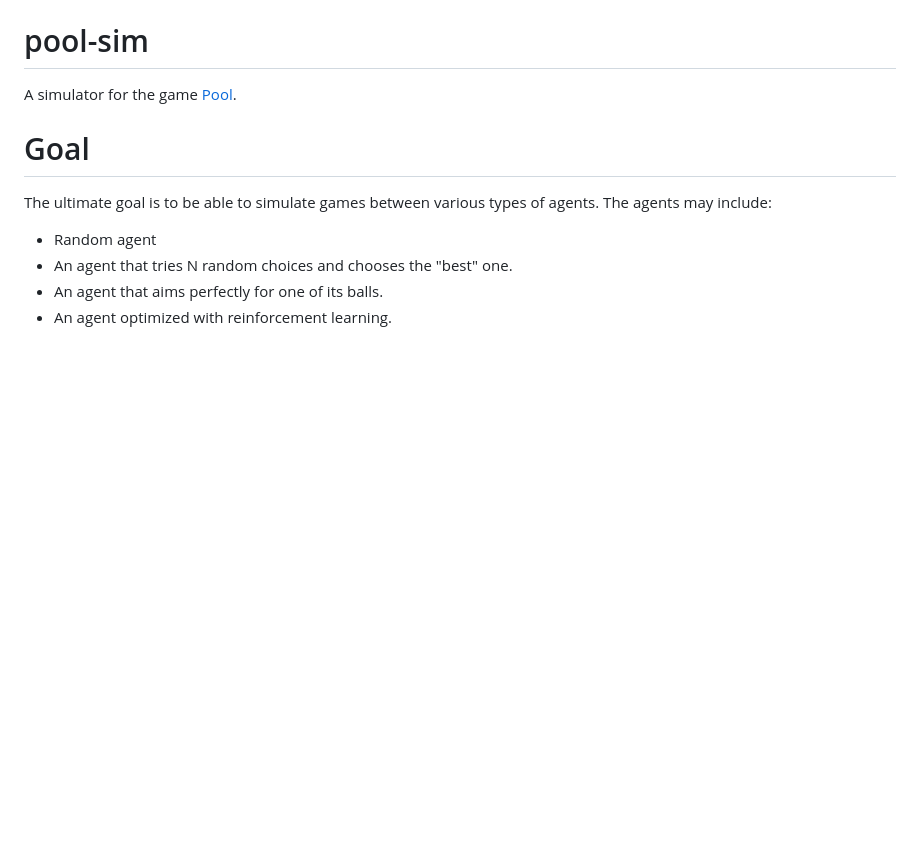
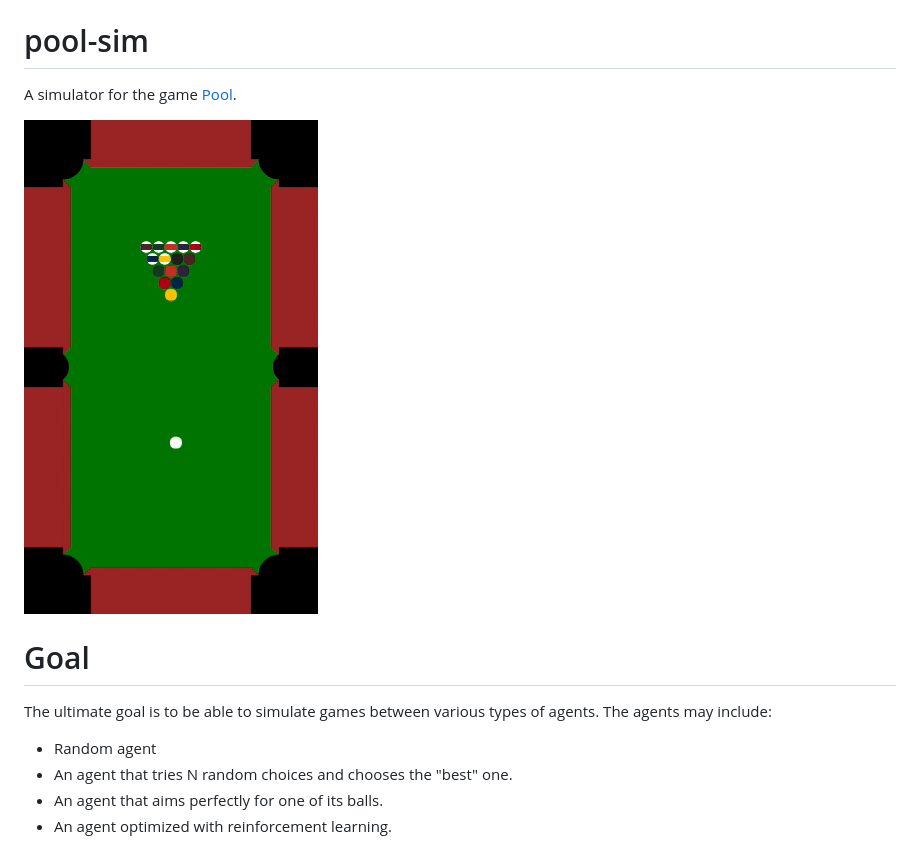
Before and after one commit to unixpickle/pool-sim, a Markdown page: README.md, the part around the change. Drawn GitHub-style; pictures changed too: screenshot/table.gif (added); blank space fills up the shorter version.

Commit message:
add screen recording

```diff
--- a/README.md
+++ b/README.md
@@ -1,6 +1,8 @@
 # pool-sim
 
 A simulator for the game [Pool](https://en.wikipedia.org/wiki/Pool_(cue_sports)).
+
+![Short clip of the simulator in action](screenshot/table.gif)
 
 # Goal
 
```
